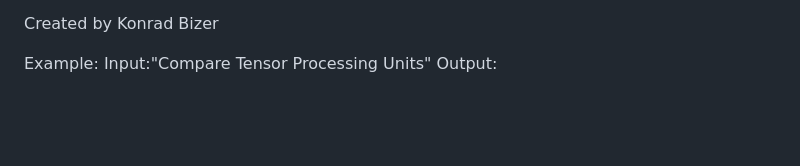
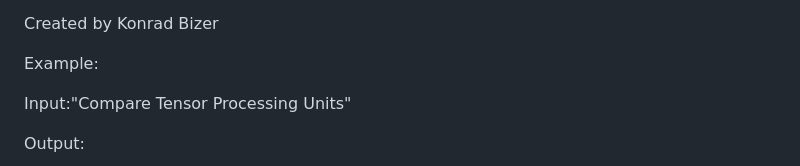
Before and after one commit to Tonecore/Full-Stack-Ai-Models-with-Flask-and-openai, a Markdown page: README.md, the part around the change. GitHub-like rendering; blank space fills up the shorter version.

```diff
--- a/README.md
+++ b/README.md
@@ -50,8 +50,10 @@ Created by Konrad Bizer
 
 
 
+Example:
 
-Example:
 Input:"Compare Tensor Processing Units"
+
 Output:
+
 ![Example of modified Llama2 70B output](/example.png)
```
